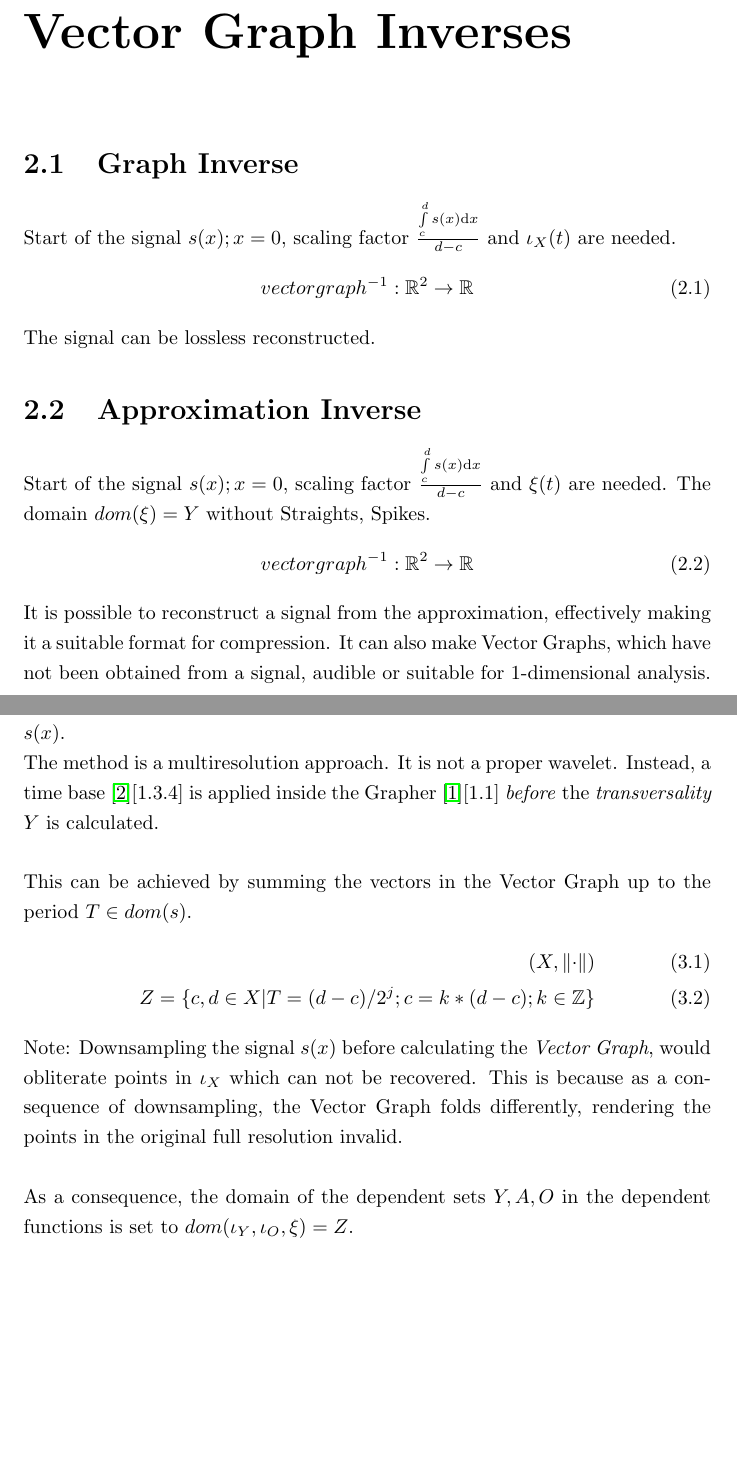
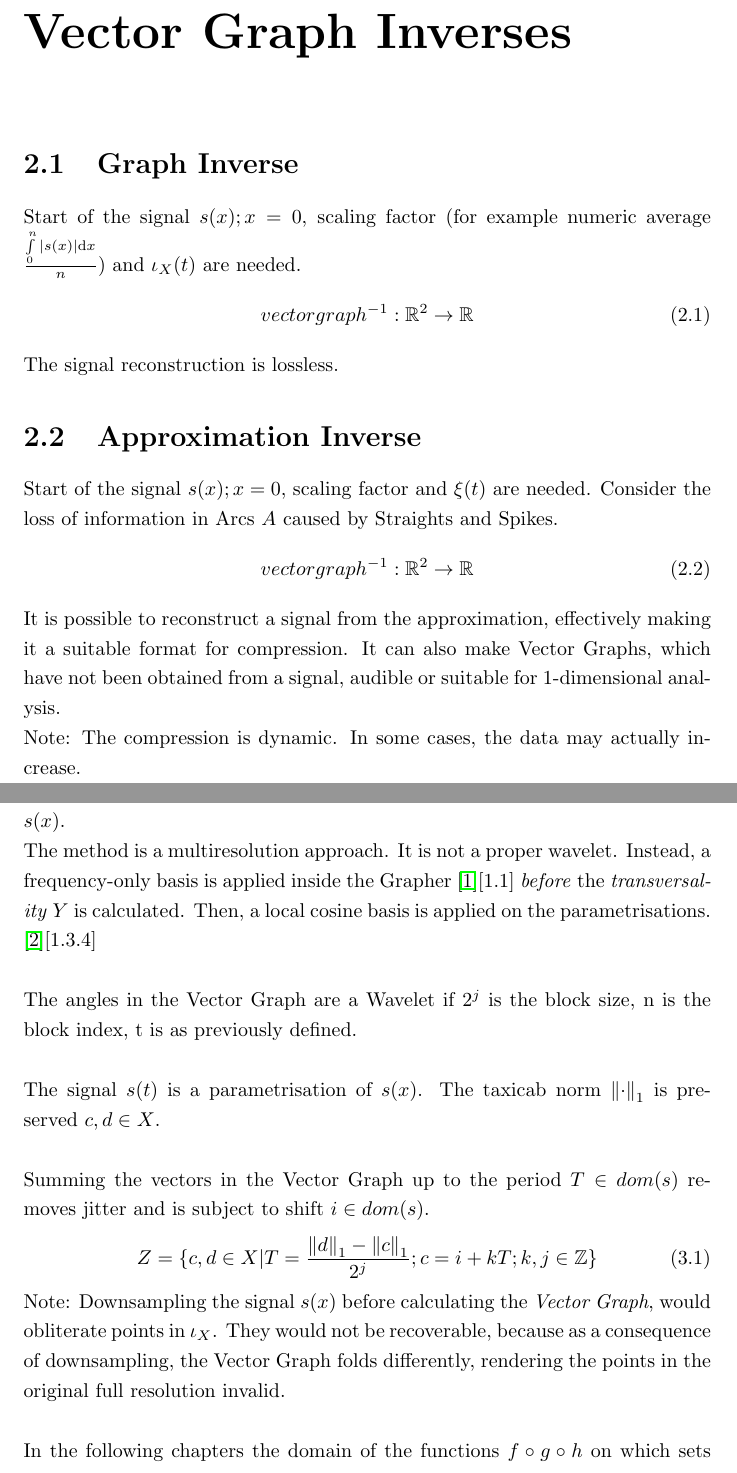
Before and after one commit to specpose/stopeight, a LaTeX thesis (doc/latex/Stopeight_Comparator.tex): two parts of pages 3 and 4 of 9 before the commit and two parts of pages 3 and 4 of 10 after it, joined at a grey line, cut so that both start at the same text, the shorter picture padded with empty space. Compiled offline with pdfLaTeX.

Commit message:
FIXED doc latex norm on X and angle in visibility

```diff
--- a/doc/latex/Stopeight_Comparator.tex
+++ b/doc/latex/Stopeight_Comparator.tex
@@ -29,26 +29,27 @@ In the course of specifying the Stopeight Analyzer transversality, which serves
 
 \chapter{Vector Graph Inverses}
 \section{Graph Inverse}
-Start of the signal $s(x);x=0$, scaling factor $\frac{\int \limits _{c}^{d}s(x)\mathrm{d}x}{d-c}$ and $\iota_{X}(t)$ are needed.
+Start of the signal $s(x);x=0$, scaling factor (for example numeric average $\frac{\int \limits _{0}^{n}\vert s(x)\vert \mathrm{d}x}{n}$) and $\iota_{X}(t)$ are needed.
 \begin{equation}
 vectorgraph^{-1}: \mathbb{R}^2 \rightarrow \mathbb{R}
 \end{equation}
-The signal can be lossless reconstructed.
+The signal reconstruction is lossless.
 \section{Approximation Inverse}
-Start of the signal $s(x);x=0$, scaling factor $\frac{\int \limits _{c}^{d}s(x)\mathrm{d}x}{d-c}$ and $\xi(t)$ are needed. The domain $dom(\xi)=Y$ without Straights, Spikes.
+Start of the signal $s(x);x=0$, scaling factor and $\xi(t)$ are needed. Consider the loss of information in Arcs $A$ caused by Straights and Spikes.
 \begin{equation}
 vectorgraph^{-1}: \mathbb{R}^2 \rightarrow \mathbb{R}
 \end{equation}
-It is possible to reconstruct a signal from the approximation, effectively making it a suitable format for compression. It can also make Vector Graphs, which have not been obtained from a signal, audible or suitable for 1-dimensional analysis.
+It is possible to reconstruct a signal from the approximation, effectively making it a suitable format for compression. It can also make Vector Graphs, which have not been obtained from a signal, audible or suitable for 1-dimensional analysis.\\
+Note: The compression is dynamic. In some cases, the data may actually increase.
 
 \chapter{Downsampling Wavelet}
-Because the Vector Graph is invertible, any base that can reconstruct the Vector Graph $\iota_{X}$ from derived parametrisations is also a base of the original signal $s(x)$.\\
-The method is a multiresolution approach. It is not a proper wavelet. Instead, a time base \cite{Mallat}[1.3.4] is applied inside the Grapher \cite{Stopeight}[1.1] \emph{before} the \emph{transversality} $Y$ is calculated.\\\\
-This can be achieved by summing the vectors in the Vector Graph up to the period $T \in dom(s)$.
+Because the Vector Graph is invertible, any basis that can reconstruct the Vector Graph $\iota_{X}$ from derived parametrisations is also a basis of the original signal $s(x)$.\\
+The method is a multiresolution approach. It is not a proper wavelet. Instead, a frequency-only basis is applied inside the Grapher \cite{Stopeight}[1.1] \emph{before} the \emph{transversality} $Y$ is calculated. Then, a local cosine basis is applied on the parametrisations. \cite{Mallat}[1.3.4]\\\\
+The angles in the Vector Graph are a Wavelet if $2^j$ is the block size, n is the block index, t is as previously defined.\\\\
+The signal $s(t)$ is a parametrisation of $s(x)$. The taxicab norm $\norm{\cdot}_{1}$ is preserved $c,d \in X$.\\\\
+Summing the vectors in the Vector Graph up to the period $T \in dom(s)$ removes jitter and is subject to shift $i \in dom(s)$.
 \begin{align}
-(X,\norm{\cdot})\\
-Z = \{c,d \in X \vert T=(d-c)/2^j;c=k*(d-c);k \in \mathbb{Z}\}
+Z = \{c,d \in X \vert T=\frac{\norm{d}_1-\norm{c}_1}{2^j};c=i+kT;k,j \in \mathbb{Z}\}
 \end{align}
-Note: Downsampling the signal $s(x)$ before calculating the \emph{Vector Graph}, would obliterate points in $\iota_{X}$ which can not be recovered. This is because as a consequence of downsampling, the Vector Graph folds differently, rendering the points in the original full resolution invalid.\\\\
-As a consequence, the domain of the dependent sets $Y,A,O$ in the dependent functions is set to $dom(\iota_{Y},\iota_{O},\xi)=Z$.\\\\
-If $j=0$, then $T=d-c$. The resulting limits for isolation and visibility are zero and one respectively.
+Note: Downsampling the signal $s(x)$ before calculating the \emph{Vector Graph}, would obliterate points in $\iota_{X}$. They would not be recoverable, because as a consequence of downsampling, the Vector Graph folds differently, rendering the points in the original full resolution invalid.\\\\
+In the following chapters the domain of the functions $f \circ g \circ h$ on which sets $Y,A,O$ depend on is overridden $dom(\iota_{Y},\xi,\iota_{O})=Z$.\\\\
```
Also changed, not shown: doc/latex/Stopeight_Comparator.tex (7 more changed lines).
